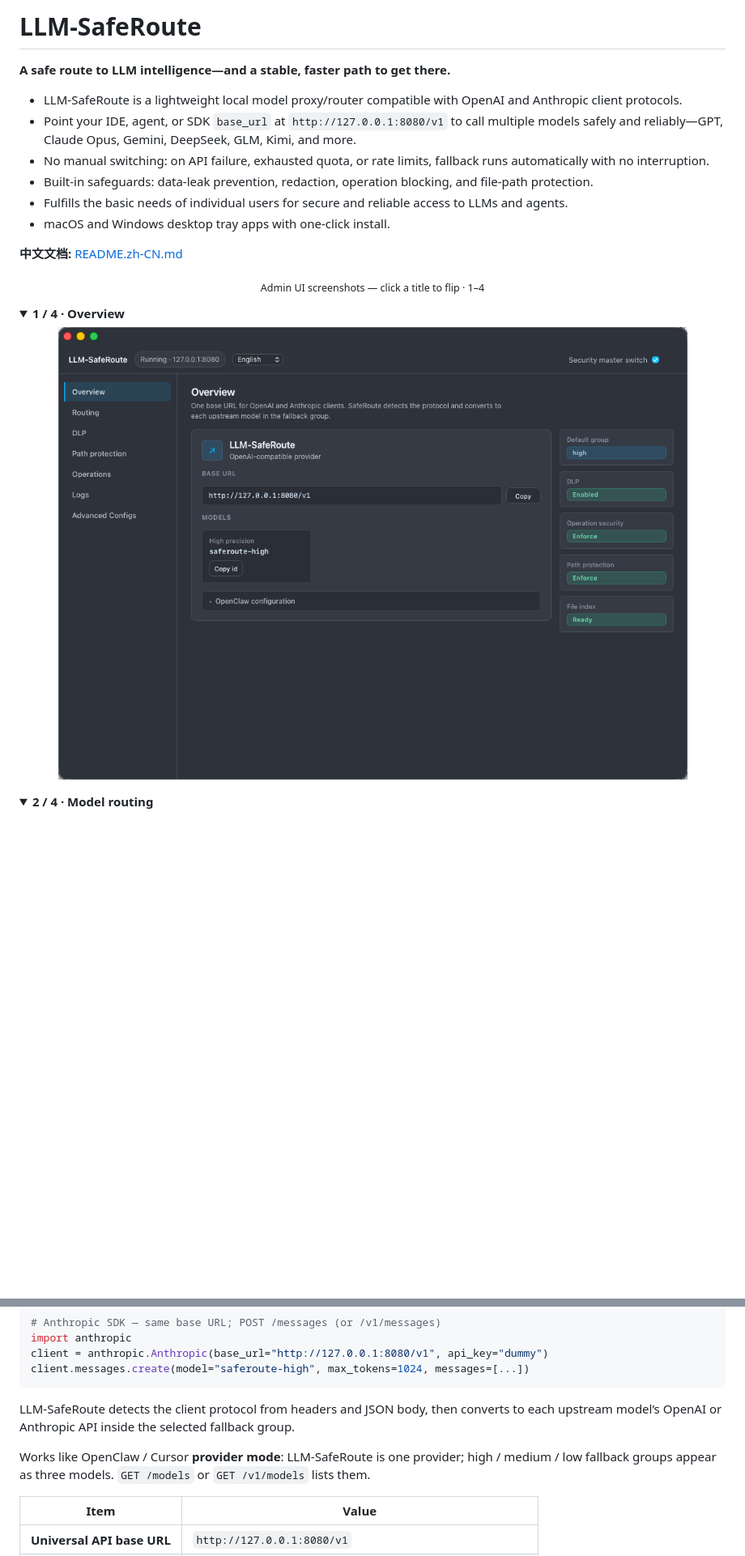
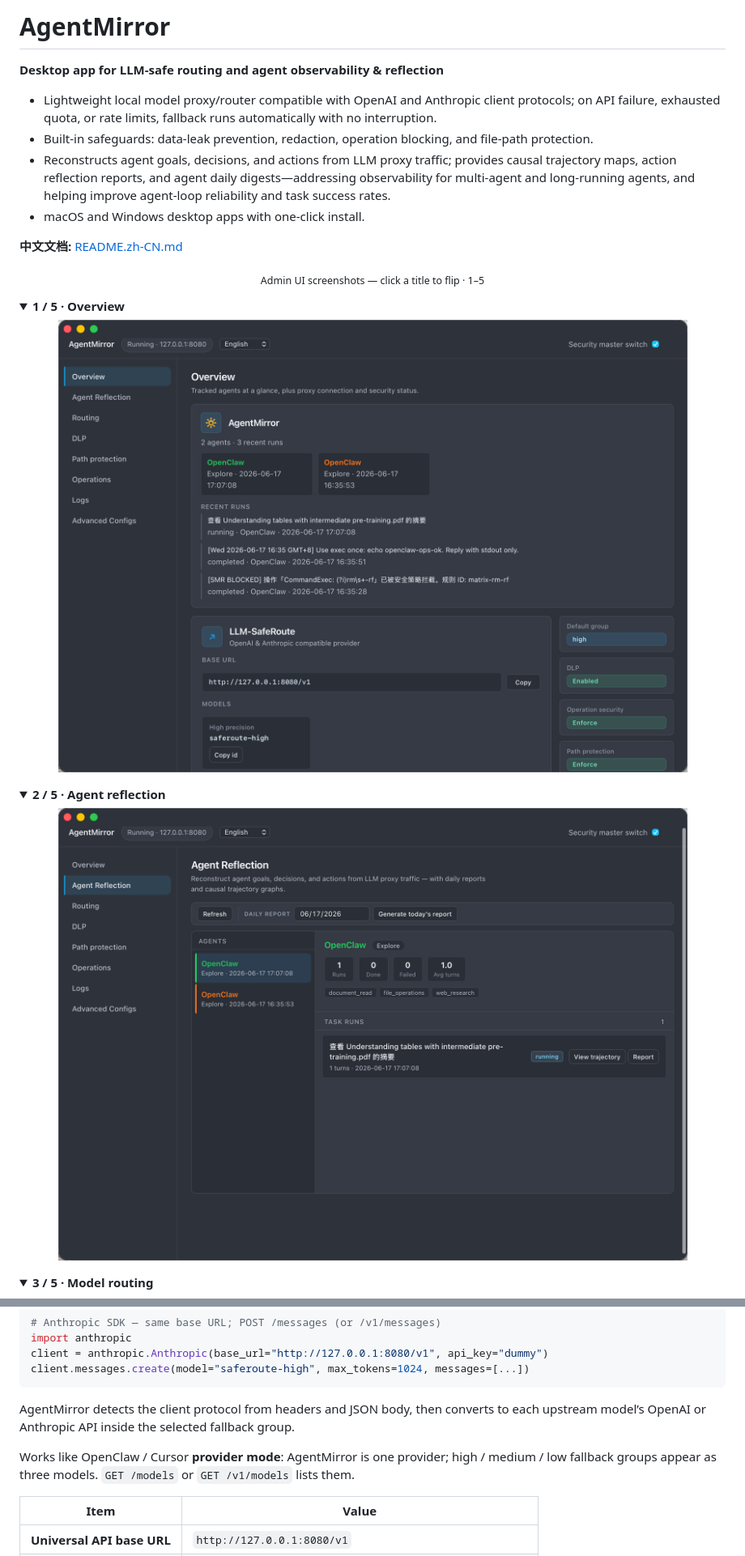
Before and after one commit to lowoodz/AgentMirror, a Markdown page: README.md, 2 parts joined by grey strips. Shown: that part at 81% size. GitHub-like rendering; pictures changed too: docs/Agent-Reflection-en.png (added), docs/overview-en.png; folded sections open; blank space fills up the shorter version.

````diff
--- a/README.md
+++ b/README.md
@@ -1,26 +1,28 @@
-# LLM-SafeRoute
+# AgentMirror
 
-**A safe route to LLM intelligence—and a stable, faster path to get there.**
+**Desktop app for LLM-safe routing and agent observability & reflection**
 
-- LLM-SafeRoute is a lightweight local model proxy/router compatible with OpenAI and Anthropic client protocols.
-- Point your IDE, agent, or SDK `base_url` at `http://127.0.0.1:8080/v1` to call multiple models safely and reliably—GPT, Claude Opus, Gemini, DeepSeek, GLM, Kimi, and more.
-- No manual switching: on API failure, exhausted quota, or rate limits, fallback runs automatically with no interruption.
+- Lightweight local model proxy/router compatible with OpenAI and Anthropic client protocols; on API failure, exhausted quota, or rate limits, fallback runs automatically with no interruption.
 - Built-in safeguards: data-leak prevention, redaction, operation blocking, and file-path protection.
-- Fulfills the basic needs of individual users for secure and reliable access to LLMs and agents.
-- macOS and Windows desktop tray apps with one-click install.
+- Reconstructs agent goals, decisions, and actions from LLM proxy traffic; provides causal trajectory maps, action reflection reports, and agent daily digests—addressing observability for multi-agent and long-running agents, and helping improve agent-loop reliability and task success rates.
+- macOS and Windows desktop apps with one-click install.
 
 **中文文档:** [README.zh-CN.md](README.zh-CN.md)
 
 <a id="admin-ui-screenshots"></a>
 
-<p align="center"><sub>Admin UI screenshots — click a title to flip · 1–4</sub></p>
+<p align="center"><sub>Admin UI screenshots — click a title to flip · 1–5</sub></p>
 
 <details open>
-<summary><strong>1 / 4 · Overview</strong></summary>
+<summary><strong>1 / 5 · Overview</strong></summary>
 <p align="center"><img src="docs/overview-en.png" width="780" alt="Admin UI — overview"/></p>
 </details>
 <details>
-<summary><strong>2 / 4 · Model routing</strong></summary>
+<summary><strong>2 / 5 · Agent reflection</strong></summary>
+<p align="center"><img src="docs/Agent-Reflection-en.png" width="780" alt="Admin UI — agent reflection"/></p>
+</details>
+<details>
+<summary><strong>3 / 5 · Model routing</strong></summary>
 <p align="center"><img src="docs/routing-en.png" width="780" alt="Admin UI — model routing"/></p>
 </details>
 <details>
@@ -75,9 +78,9 @@ client = anthropic.Anthropic(base_url="http://127.0.0.1:8080/v1", api_key="dummy
 client.messages.create(model="saferoute-high", max_tokens=1024, messages=[...])
 ```
 
-LLM-SafeRoute detects the client protocol from headers and JSON body, then converts to each upstream model’s OpenAI or Anthropic API inside the selected fallback group.
+AgentMirror detects the client protocol from headers and JSON body, then converts to each upstream model’s OpenAI or Anthropic API inside the selected fallback group.
 
-Works like OpenClaw / Cursor **provider mode**: LLM-SafeRoute is one provider; high / medium / low fallback groups appear as three models. `GET /models` or `GET /v1/models` lists them.
+Works like OpenClaw / Cursor **provider mode**: AgentMirror is one provider; high / medium / low fallback groups appear as three models. `GET /models` or `GET /v1/models` lists them.
 
 
 | Item | Value |
````
Also changed, not shown: other parts of README.md (+35 -22 lines), README.zh-CN.md (+49 -36 lines), docs/Agent-Reflection-cn.png (added), docs/overview-cn.png, 3 other files.
